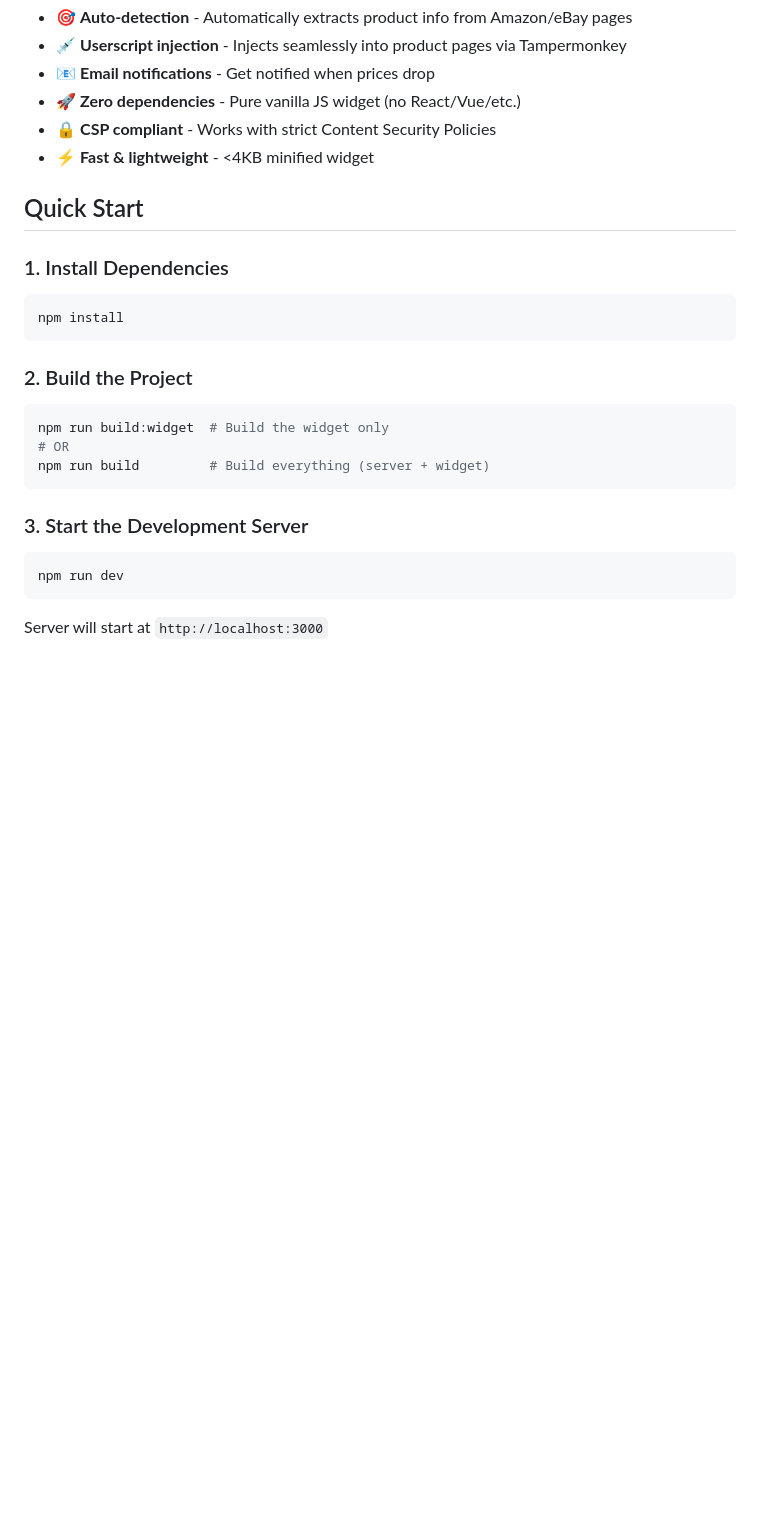
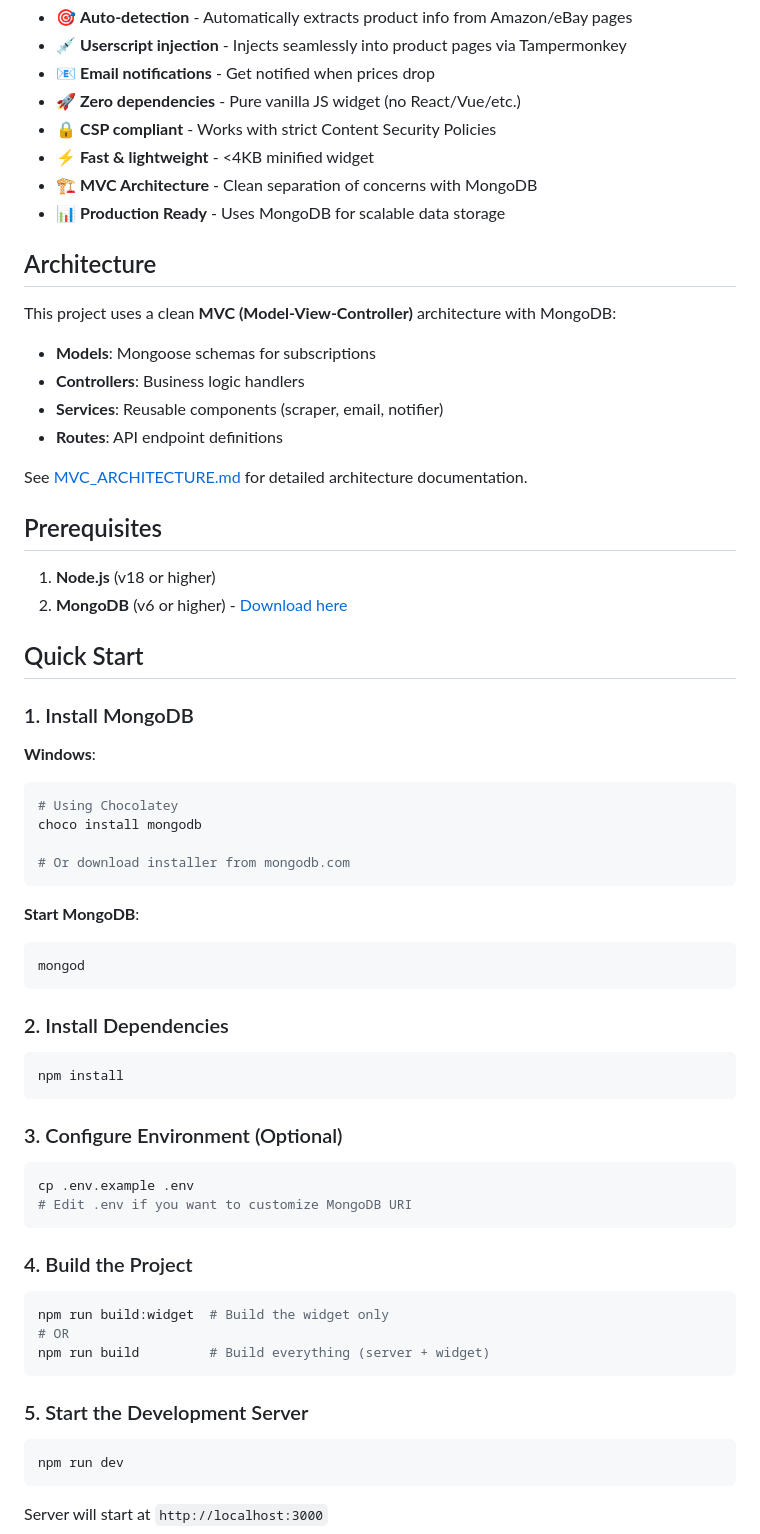
Before and after one commit to AmrHesham101/price-drop-notifier-userscript, a Markdown page: README.md, the part around the change. Drawn GitHub-style; blank space fills up the shorter version.

Commit message:
docs: add MVC architecture documentation and MongoDB setup guide

````diff
--- a/README.md
+++ b/README.md
@@ -8,16 +8,58 @@ A lightweight, embeddable widget that automatically monitors product prices on A
 - 🚀 **Zero dependencies** - Pure vanilla JS widget (no React/Vue/etc.)
 - 🔒 **CSP compliant** - Works with strict Content Security Policies
 - ⚡ **Fast & lightweight** - <4KB minified widget
+- 🏗️ **MVC Architecture** - Clean separation of concerns with MongoDB
+- 📊 **Production Ready** - Uses MongoDB for scalable data storage
+
+## Architecture
+
+This project uses a clean **MVC (Model-View-Controller)** architecture with MongoDB:
+
+- **Models**: Mongoose schemas for subscriptions
+- **Controllers**: Business logic handlers
+- **Services**: Reusable components (scraper, email, notifier)
+- **Routes**: API endpoint definitions
+
+See [MVC_ARCHITECTURE.md](MVC_ARCHITECTURE.md) for detailed architecture documentation.
+
+## Prerequisites
+
+1. **Node.js** (v18 or higher)
+2. **MongoDB** (v6 or higher) - [Download here](https://www.mongodb.com/try/download/community)
 
 ## Quick Start
 
-### 1. Install Dependencies
+### 1. Install MongoDB
+
+**Windows**:
+
+```powershell
+# Using Chocolatey
+choco install mongodb
+
+# Or download installer from mongodb.com
+```
+
+**Start MongoDB**:
+
+```powershell
+mongod
+```
+
+### 2. Install Dependencies
 
 ```powershell
 npm install
 ```
 
-### 2. Build the Project
+### 3. Configure Environment (Optional)
+
+```powershell
+cp .env.example .env
+# Edit .env if you want to customize MongoDB URI
+```
+
+### 4. Build the Project
 
 ```powershell
 npm run build:widget  # Build the widget only
@@ -25,7 +67,7 @@ npm run build:widget  # Build the widget only
 npm run build         # Build everything (server + widget)
 ```
 
-### 3. Start the Development Server
+### 5. Start the Development Server
 
 ```powershell
 npm run dev
````
Also changed, not shown: MVC_ARCHITECTURE.md (added, +156 -0 lines).
